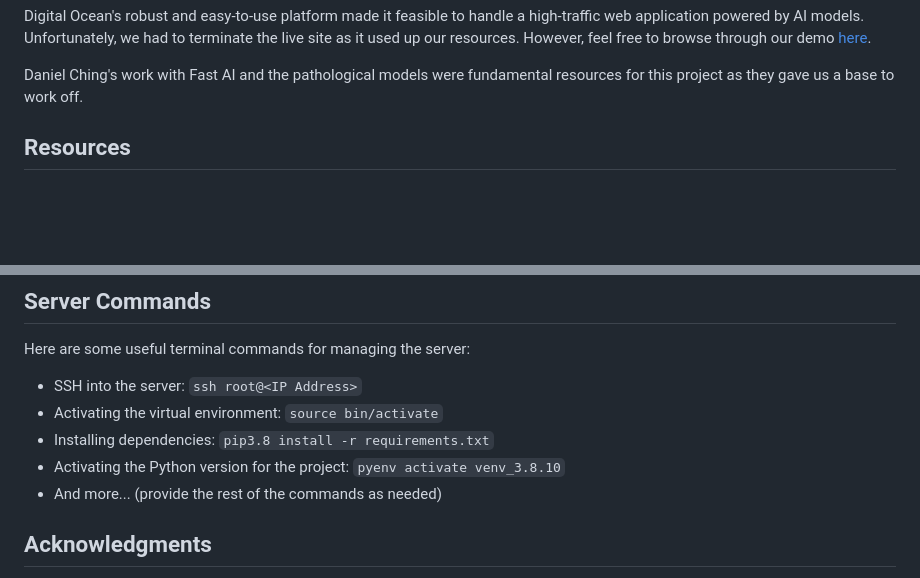
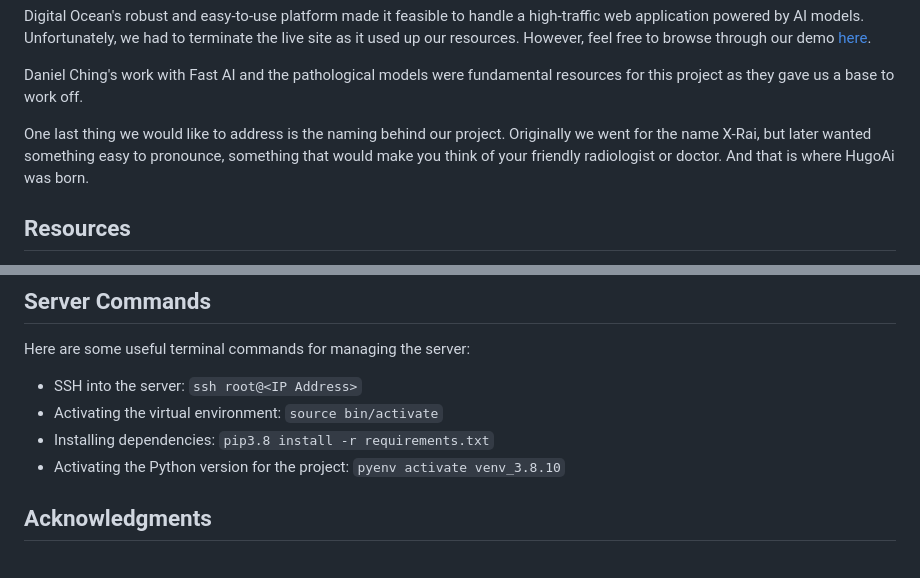
Before and after one commit to Hteam121/HugoAi, a Markdown page: README.md, 2 parts joined by grey strips. Rendered like a GitHub page; blank space fills up the shorter version.

```diff
--- a/README.md
+++ b/README.md
@@ -16,6 +16,8 @@ From configuring Python environments to managing firewall settings and understan
 Digital Ocean's robust and easy-to-use platform made it feasible to handle a high-traffic web application powered by AI models. Unfortunately, we had to terminate the live site as it used up our resources. However, feel free to browse through our demo [here]().
 
 Daniel Ching's work with Fast AI and the pathological models were fundamental resources for this project as they gave us a base to work off.
+
+One last thing we would like to address is the naming behind our project. Originally we went for the name X-Rai, but later wanted something easy to pronounce, something that would make you think of your friendly radiologist or doctor. And that is where HugoAi was born.
 
 ## Resources
 1. [National Institutes of Health Chest X-Ray Dataset](https://www.kaggle.com/datasets/nih-chest-xrays/data)
@@ -50,7 +52,6 @@ Here are some useful terminal commands for managing the server:
 - Activating the virtual environment: `source bin/activate`
 - Installing dependencies: `pip3.8 install -r requirements.txt`
 - Activating the Python version for the project: `pyenv activate venv_3.8.10`
-- And more... (provide the rest of the commands as needed)
 
 ## Acknowledgments
 - [Shaik Hatim](https://www.linkedin.com/in/shaik-hatim/)
```
